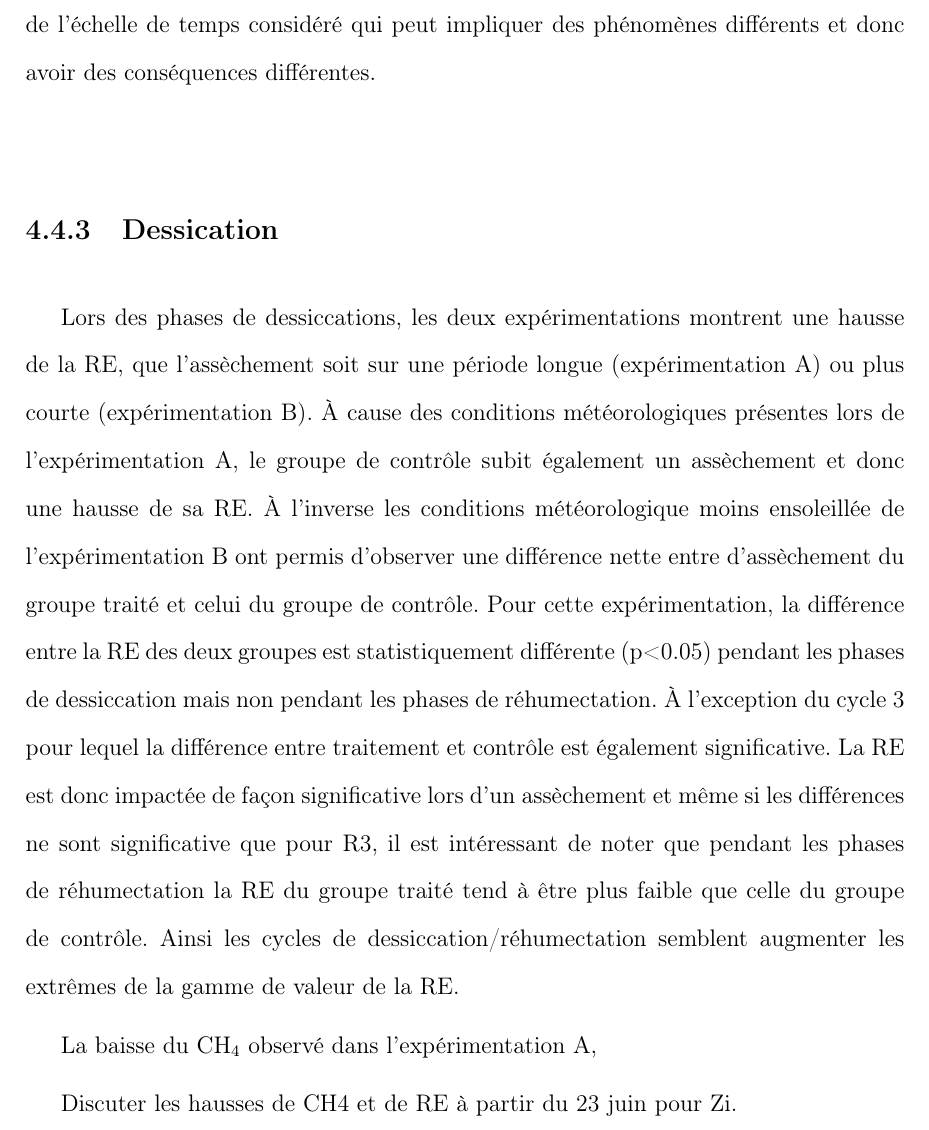
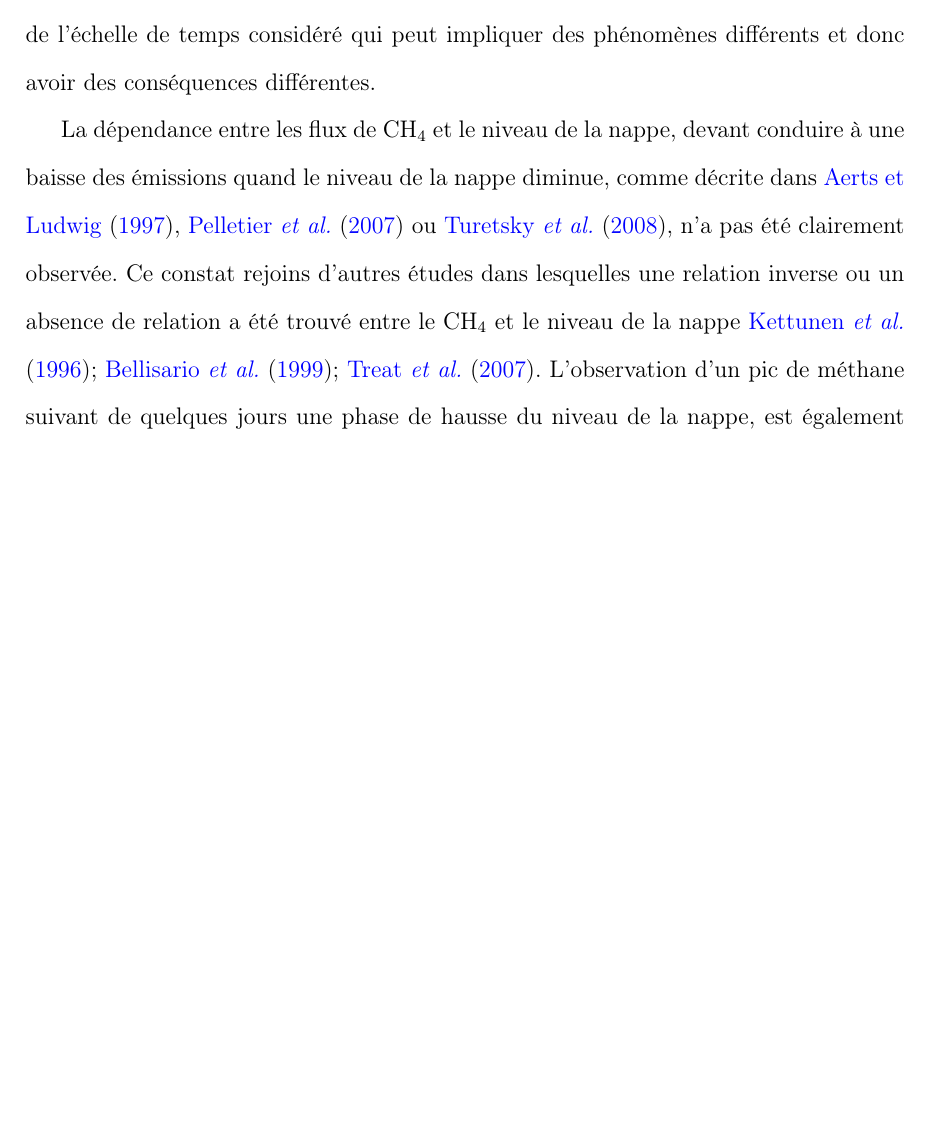
Before and after one commit to dangelob/manuscript, a LaTeX thesis (phdthesis.tex, which reads content/chapitre4.tex): part of page 98 of 118 before the commit and part of page 98 of 116 after it, cut so that both start at the same text, the shorter picture padded with empty space. Compiled offline with pdfLaTeX.

Commit message:
remove old things

```diff
--- a/content/chapitre4.tex
+++ b/content/chapitre4.tex
@@ -241,19 +241,8 @@ Malgré tout l'extrapolation de ses résultats à d'autres situations n'est pas
 D'autre études n'ont, par exemple, pas observé d'influence du niveau de la nappe sur la RE \citep{updegraff2001}.
 Par ailleurs \citet{laiho2006} a montré l'importance du contexte et notamment celui de l'échelle de temps considéré qui peut impliquer des phénomènes différents et donc avoir des conséquences différentes.
 
+La dépendance entre les flux de \chh et le niveau de la nappe, devant conduire à une baisse des émissions quand le niveau de la nappe diminue, comme décrite dans \citet{aerts1997}, \citet{pelletier2007} ou \citet{turetsky2008}, n'a pas été clairement observée.
+Ce constat rejoins d'autres études dans lesquelles une relation inverse ou un absence de relation a été trouvé entre le \chh et le niveau de la nappe \citet{kettunen1996,bellisario1999,treat2007}.
+L'observation d'un pic de méthane suivant de quelques jours une phase de hausse du niveau de la nappe, est également rapportée par \citet{kettunen1996}. \textbf{(And so what ?)}
 
 
-\subsection{Dessication}
-
-Lors des phases de dessiccations, les deux expérimentations montrent une hausse de la RE, que l'assèchement soit sur une période longue (expérimentation A) ou plus courte (expérimentation B).
-À cause des conditions météorologiques présentes lors de l'expérimentation A, le groupe de contrôle subit également un assèchement et donc une hausse de sa RE.
-À l'inverse les conditions météorologique moins ensoleillée de l'expérimentation B ont permis d'observer une différence nette entre d'assèchement du groupe traité et celui du groupe de contrôle.
-Pour cette expérimentation, la différence entre la RE des deux groupes est statistiquement différente (p<0.05) pendant les phases de dessiccation mais non pendant les phases de réhumectation.
-À l'exception du cycle 3 pour lequel la différence entre traitement et contrôle est également significative.
-La RE est donc impactée de façon significative lors d'un assèchement et même si les différences ne sont significative que pour R3, il est intéressant de noter que pendant les phases de réhumectation la RE du groupe traité tend à être plus faible que celle du groupe de contrôle.
-Ainsi les cycles de dessiccation/réhumectation semblent augmenter les extrêmes de la gamme de valeur de la RE.
-
-La baisse du \chh observé dans l'expérimentation A,
-
-
-Discuter les hausses de CH4 et de RE à partir du 23 juin pour Zi.
```
Also changed, not shown: content/chapitre4.tex (30 more changed lines).
